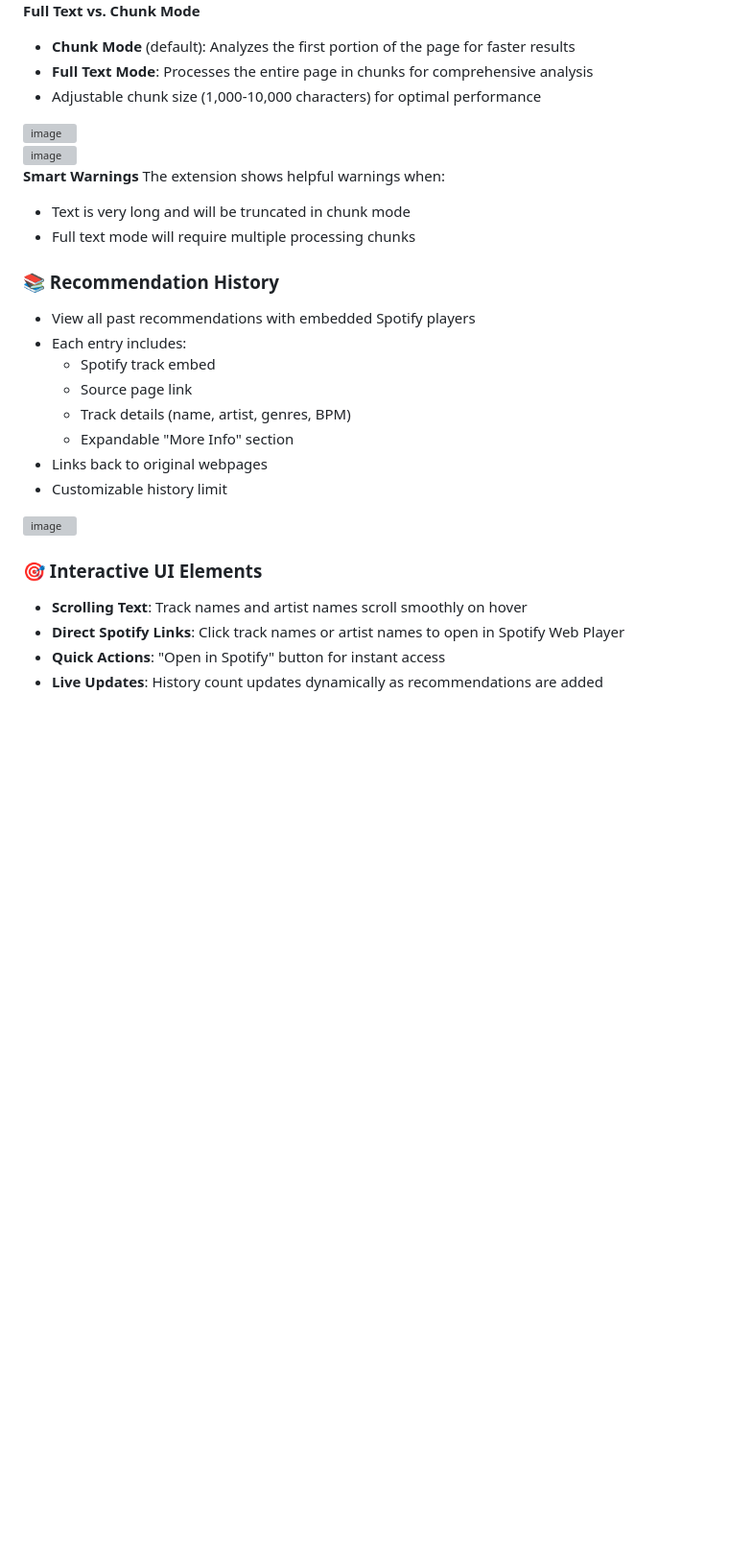
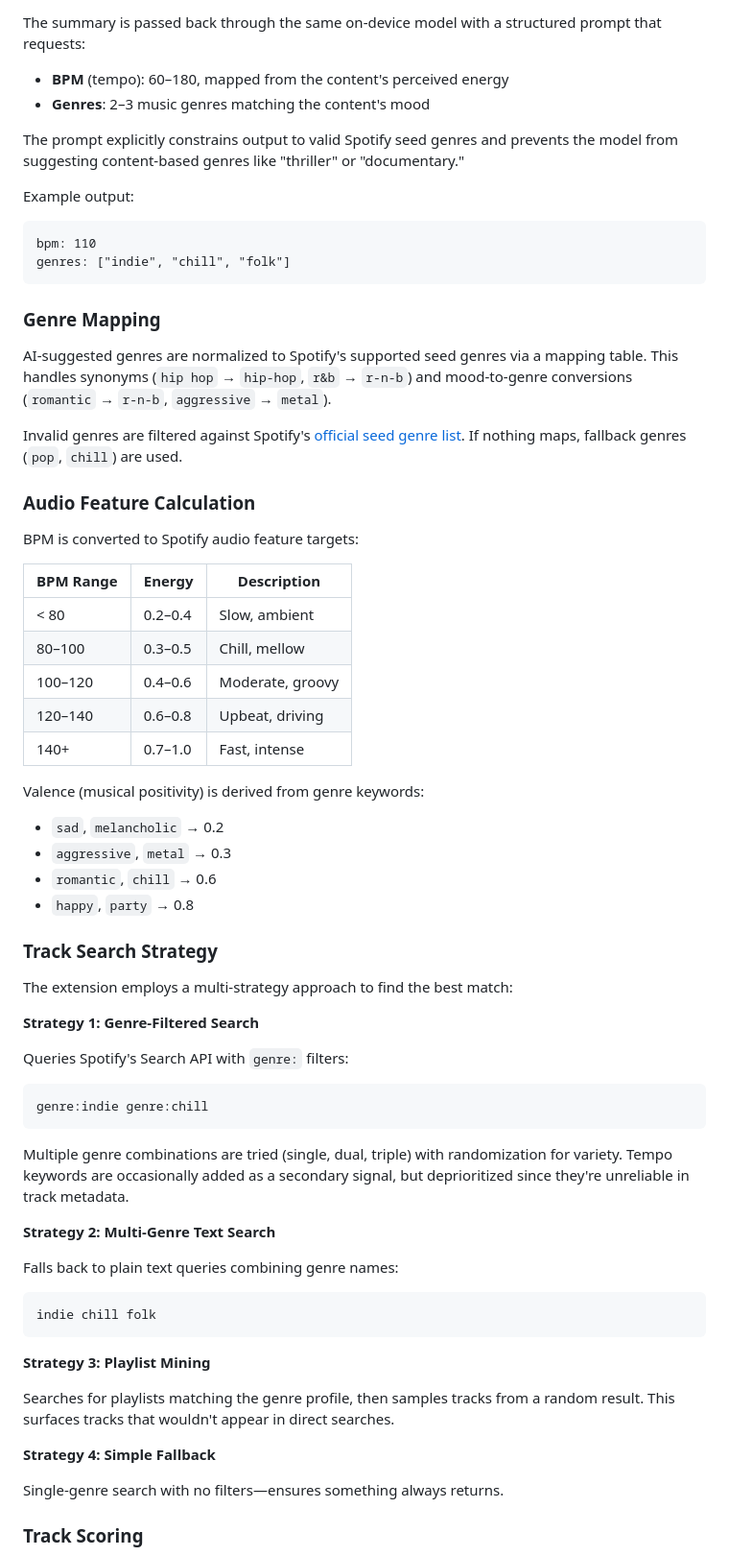
Before and after one commit to ClaytonWas/Tuned-In, a Markdown page: README.md, the part around one of its changes. Shown at 96% size. Drawn GitHub-style; blank space fills up the shorter version; grey boxes are pictures that could not be loaded.

````diff
--- a/README.md
+++ b/README.md
@@ -39,34 +37,67 @@ The extension uses Chrome's experimental [Summarization API](https://developer.c
 
-**Full Text vs. Chunk Mode**
-- **Chunk Mode** (default): Analyzes the first portion of the page for faster results
-- **Full Text Mode**: Processes the entire page in chunks for comprehensive analysis
-- Adjustable chunk size (1,000-10,000 characters) for optimal performance
+The summary is passed back through the same on-device model with a structured prompt that requests:
+- **BPM** (tempo): 60–180, mapped from the content's perceived energy
+- **Genres**: 2–3 music genres matching the content's mood
 
-<img width="337" height="76" alt="image" src="https://github.com/user-attachments/assets/7e72d0bb-4c4b-4bc5-b695-4733240138e5" />
-<br>
-<img width="337" height="61" alt="image" src="https://github.com/user-attachments/assets/e113ed32-fc0a-41de-bec2-a54f167f5259" />
+The prompt explicitly constrains output to valid Spotify seed genres and prevents the model from suggesting content-based genres like "thriller" or "documentary."
 
+Example output:
+```
+bpm: 110
+genres: ["indie", "chill", "folk"]
+```
 
-**Smart Warnings**
-The extension shows helpful warnings when:
-- Text is very long and will be truncated in chunk mode
-- Full text mode will require multiple processing chunks
+### Genre Mapping
 
-### 📚 Recommendation History
-- View all past recommendations with embedded Spotify players
-- Each entry includes:
-  - Spotify track embed
-  - Source page link
-  - Track details (name, artist, genres, BPM)
-  - Expandable "More Info" section
-- Links back to original webpages
-- Customizable history limit
+AI-suggested genres are normalized to Spotify's supported seed genres via a mapping table. This handles synonyms (`hip hop` → `hip-hop`, `r&b` → `r-n-b`) and mood-to-genre conversions (`romantic` → `r-n-b`, `aggressive` → `metal`).
 
- <img width="350" height="700" alt="image" src="https://github.com/user-attachments/assets/2e070679-eaf3-4994-97cb-8c0570435a2a" />
+Invalid genres are filtered against Spotify's [official seed genre list](https://developer.spotify.com/documentation/web-api/reference/get-recommendations). If nothing maps, fallback genres (`pop`, `chill`) are used.
 
+### Audio Feature Calculation
 
-### 🎯 Interactive UI Elements
-- **Scrolling Text**: Track names and artist names scroll smoothly on hover
-- **Direct Spotify Links**: Click track names or artist names to open in Spotify Web Player
-- **Quick Actions**: "Open in Spotify" button for instant access
-- **Live Updates**: History count updates dynamically as recommendations are added
+BPM is converted to Spotify audio feature targets:
+
+| BPM Range | Energy | Description |
+|-----------|--------|-------------|
+| < 80 | 0.2–0.4 | Slow, ambient |
+| 80–100 | 0.3–0.5 | Chill, mellow |
+| 100–120 | 0.4–0.6 | Moderate, groovy |
+| 120–140 | 0.6–0.8 | Upbeat, driving |
+| 140+ | 0.7–1.0 | Fast, intense |
+
+Valence (musical positivity) is derived from genre keywords:
+- `sad`, `melancholic` → 0.2
+- `aggressive`, `metal` → 0.3
+- `romantic`, `chill` → 0.6
+- `happy`, `party` → 0.8
+
+### Track Search Strategy
+
+The extension employs a multi-strategy approach to find the best match:
+
+**Strategy 1: Genre-Filtered Search**
+
+Queries Spotify's Search API with `genre:` filters:
+```
+genre:indie genre:chill
+```
+
+Multiple genre combinations are tried (single, dual, triple) with randomization for variety. Tempo keywords are occasionally added as a secondary signal, but deprioritized since they're unreliable in track metadata.
+
+**Strategy 2: Multi-Genre Text Search**
+
+Falls back to plain text queries combining genre names:
+```
+indie chill folk
+```
+
+**Strategy 3: Playlist Mining**
+
+Searches for playlists matching the genre profile, then samples tracks from a random result. This surfaces tracks that wouldn't appear in direct searches.
+
+**Strategy 4: Simple Fallback**
+
+Single-genre search with no filters—ensures something always returns.
+
+### Track Scoring
+
````
Also changed, not shown: other parts of README.md (+76 -164 lines), docs/dynamicIsland.gif (added), 7 other files.
